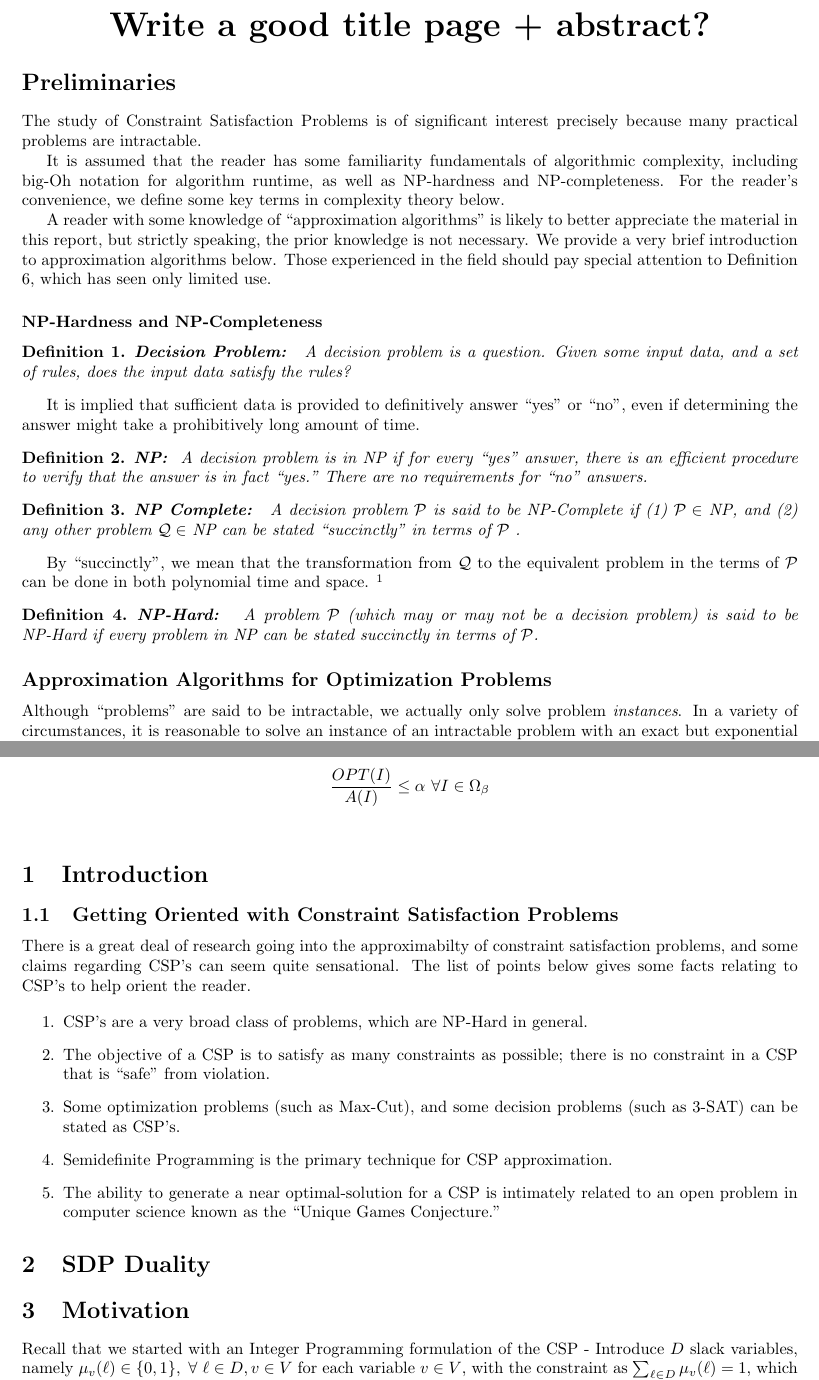
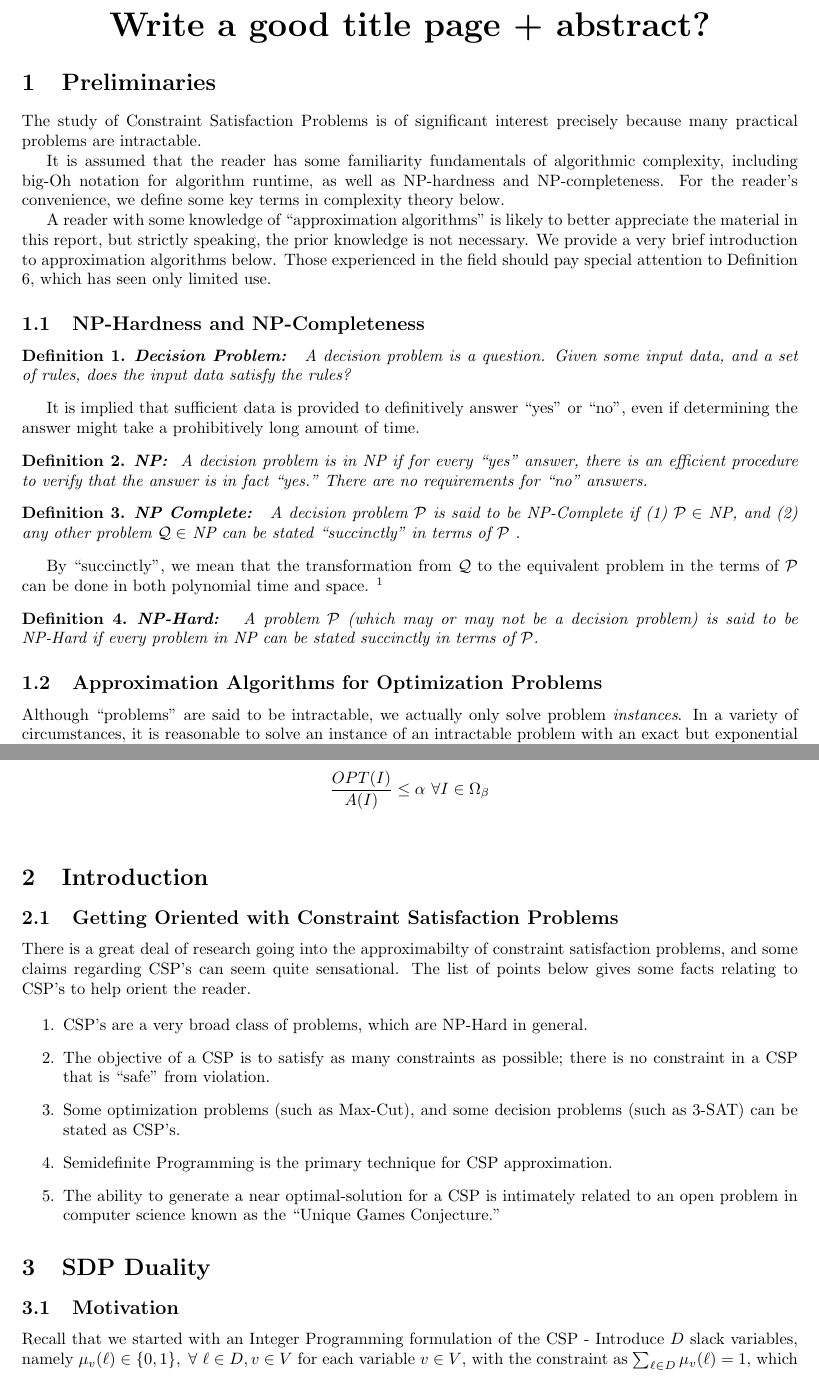
Before and after one commit to rileyjmurray/ee227cProject, a LaTeX document (root.tex, which reads sections/introduction.tex, sections/sdp.tex): two parts of pages 1 and 2 of 6, joined at a grey line, cut so that both start at the same text. Compiled offline with pdfLaTeX.

Commit message:
Fix section headings to approximately match outline of work

```diff
--- a/sections/introduction.tex
+++ b/sections/introduction.tex
@@ -26,7 +26,7 @@
 %
 %
 
-\section*{Preliminaries}
+\section{Preliminaries}
 
 The study of Constraint Satisfaction Problems is of significant interest precisely because many practical problems are intractable.
 
@@ -37,7 +37,7 @@ A reader with some knowledge of ``approximation algorithms" is likely to better
 We provide a very brief introduction to approximation algorithms below.
 Those experienced in the field should pay special attention to Definition \ref{def:twoParamApproxAlg}, which has seen only limited use.
 
-\subsubsection*{NP-Hardness and NP-Completeness}
+\subsection{NP-Hardness and NP-Completeness}
 
 \begin{definition}
 \textbf{Decision Problem: } A decision problem is a \textit{question}.
@@ -67,7 +67,7 @@ By ``succinctly", we mean that the transformation from $\mathcal{Q}$ to the equi
 %
 %%%%%%%%%%%%%%%%%%%%%%%%%%%%%%%%%
 
-\subsection*{Approximation Algorithms for Optimization Problems}\label{subsec:intractProbCope}
+\subsection{Approximation Algorithms for Optimization Problems}\label{subsec:intractProbCope}
 
 Although ``problems" are said to be intractable, we actually only solve problem \textit{instances}.
 In a variety of circumstances, it is reasonable to solve an instance of an intractable problem with an exact but exponential algorithm.
--- a/sections/sdp.tex
+++ b/sections/sdp.tex
@@ -11,7 +11,7 @@
 %\input sdpbegin.tex
 %\input sdpmain.tex
 
-\section{Motivation}
+\subsection{Motivation}
 
 Recall that we started with an Integer Programming formulation of the CSP - Introduce $D$ slack variables, namely $\mu_v(\ell) \in \{ 0, 1 \}, \fa \ell \in D, v \in V $ for each variable $v \in V$, with the constraint as $\sum_{\ell  \in D} \mu_v(\ell) = 1$, which is simply saying that each variable takes exactly one of the values $\ell$ in $D$.
 Similarly one introduces dummy variables for each constraint $C=(R,S)$, namely $\la_C(L) \in \{ 0, 1\} \fa L : S \rightarrow D$, where $L$ simply stands for an assignment over the variables in the scope of $C$.
```
Also changed, not shown: sections/sdp.tex (10 more changed lines).
